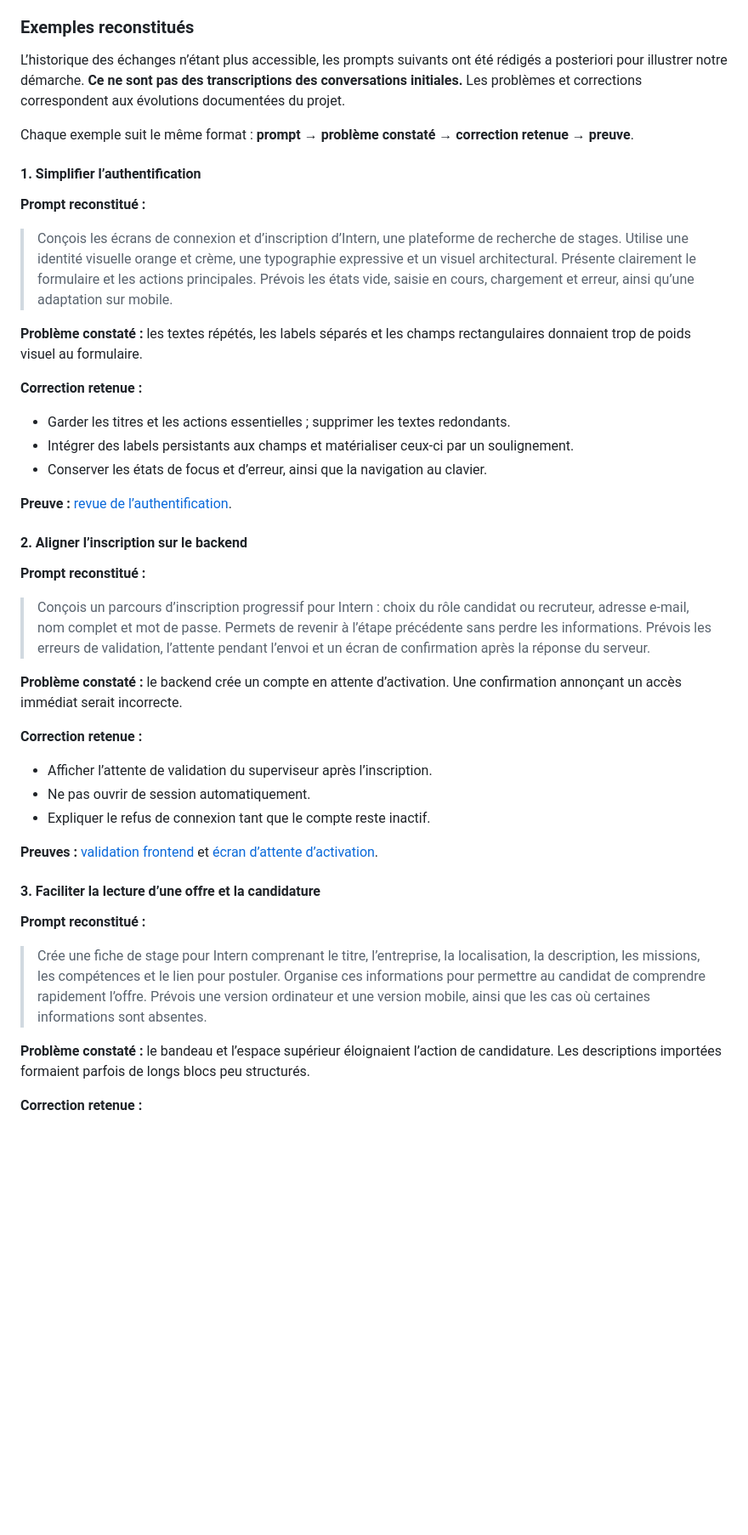
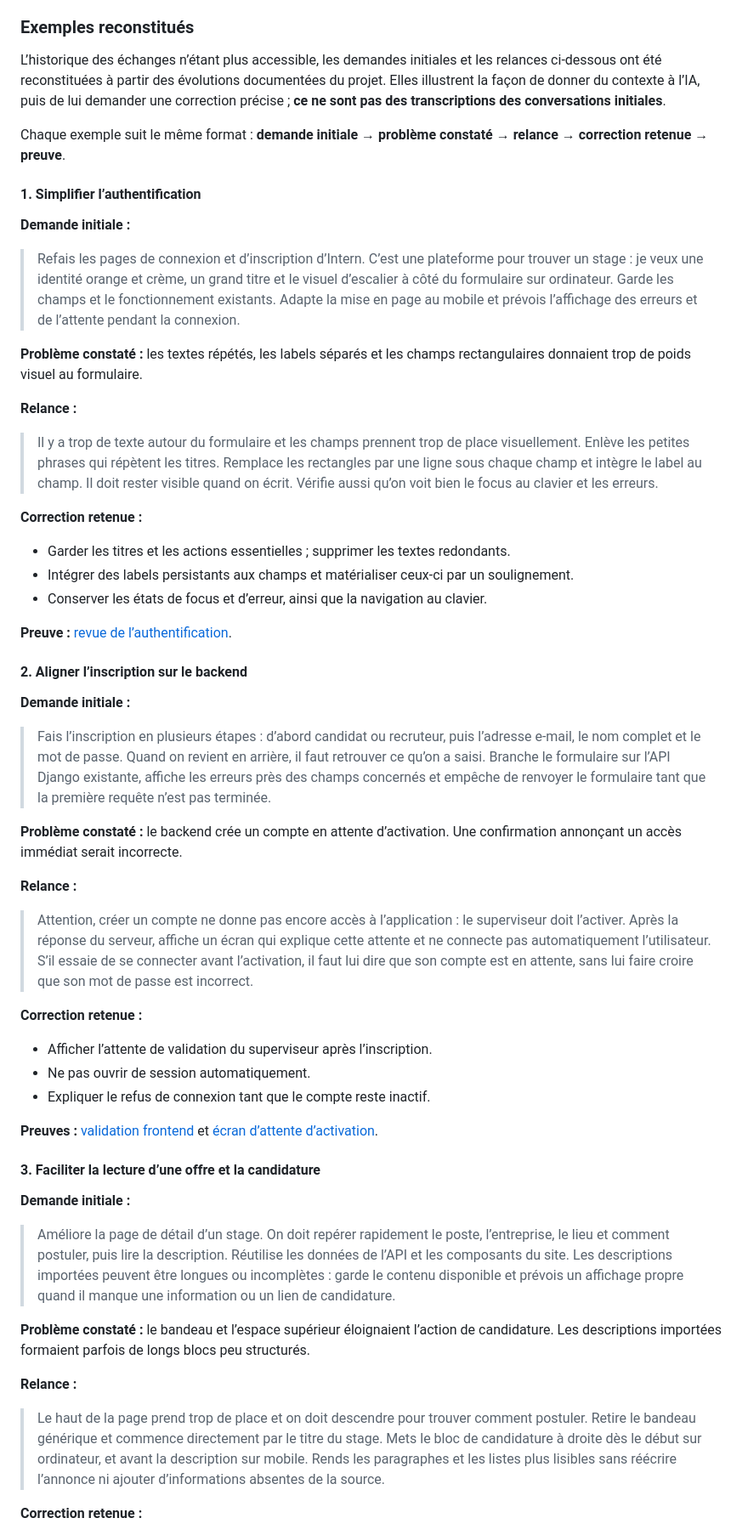
Before and after one commit to Hicha-m/Intern, a Markdown page: docs/Figma.md, the part around one of its changes. Shown at 85% size. Drawn GitHub-style; blank space fills up the shorter version.

Commit message:
docs: refine Figma prompts and simplify validation summary

```diff
--- a/docs/Figma.md
+++ b/docs/Figma.md
@@ -93,17 +93,21 @@ Le [visuel livré](../frontend/public/images/intern-first-step.webp) résulte d
 
 ### Exemples reconstitués
 
-L’historique des échanges n’étant plus accessible, les prompts suivants ont été rédigés a posteriori pour illustrer notre démarche. **Ce ne sont pas des transcriptions des conversations initiales.** Les problèmes et corrections correspondent aux évolutions documentées du projet.
+L’historique des échanges n’étant plus accessible, les demandes initiales et les relances ci-dessous ont été reconstituées à partir des évolutions documentées du projet. Elles illustrent la façon de donner du contexte à l’IA, puis de lui demander une correction précise ; **ce ne sont pas des transcriptions des conversations initiales**.
 
-Chaque exemple suit le même format : **prompt → problème constaté → correction retenue → preuve**.
+Chaque exemple suit le même format : **demande initiale → problème constaté → relance → correction retenue → preuve**.
 
 #### 1. Simplifier l’authentification
 
-**Prompt reconstitué :**
+**Demande initiale :**
 
-> Conçois les écrans de connexion et d’inscription d’Intern, une plateforme de recherche de stages. Utilise une identité visuelle orange et crème, une typographie expressive et un visuel architectural. Présente clairement le formulaire et les actions principales. Prévois les états vide, saisie en cours, chargement et erreur, ainsi qu’une adaptation sur mobile.
+> Refais les pages de connexion et d’inscription d’Intern. C’est une plateforme pour trouver un stage : je veux une identité orange et crème, un grand titre et le visuel d’escalier à côté du formulaire sur ordinateur. Garde les champs et le fonctionnement existants. Adapte la mise en page au mobile et prévois l’affichage des erreurs et de l’attente pendant la connexion.
 
 **Problème constaté :** les textes répétés, les labels séparés et les champs rectangulaires donnaient trop de poids visuel au formulaire.
+
+**Relance :**
+
+> Il y a trop de texte autour du formulaire et les champs prennent trop de place visuellement. Enlève les petites phrases qui répètent les titres. Remplace les rectangles par une ligne sous chaque champ et intègre le label au champ. Il doit rester visible quand on écrit. Vérifie aussi qu’on voit bien le focus au clavier et les erreurs.
 
 **Correction retenue :**
 
@@ -115,11 +119,15 @@ Chaque exemple suit le même format : **prompt → problème constaté → corre
 
 #### 2. Aligner l’inscription sur le backend
 
-**Prompt reconstitué :**
+**Demande initiale :**
 
-> Conçois un parcours d’inscription progressif pour Intern : choix du rôle candidat ou recruteur, adresse e-mail, nom complet et mot de passe. Permets de revenir à l’étape précédente sans perdre les informations. Prévois les erreurs de validation, l’attente pendant l’envoi et un écran de confirmation après la réponse du serveur.
+> Fais l’inscription en plusieurs étapes : d’abord candidat ou recruteur, puis l’adresse e-mail, le nom complet et le mot de passe. Quand on revient en arrière, il faut retrouver ce qu’on a saisi. Branche le formulaire sur l’API Django existante, affiche les erreurs près des champs concernés et empêche de renvoyer le formulaire tant que la première requête n’est pas terminée.
 
 **Problème constaté :** le backend crée un compte en attente d’activation. Une confirmation annonçant un accès immédiat serait incorrecte.
+
+**Relance :**
+
+> Attention, créer un compte ne donne pas encore accès à l’application : le superviseur doit l’activer. Après la réponse du serveur, affiche un écran qui explique cette attente et ne connecte pas automatiquement l’utilisateur. S’il essaie de se connecter avant l’activation, il faut lui dire que son compte est en attente, sans lui faire croire que son mot de passe est incorrect.
 
 **Correction retenue :**
 
@@ -131,11 +139,15 @@ Chaque exemple suit le même format : **prompt → problème constaté → corre
 
 #### 3. Faciliter la lecture d’une offre et la candidature
 
-**Prompt reconstitué :**
+**Demande initiale :**
 
-> Crée une fiche de stage pour Intern comprenant le titre, l’entreprise, la localisation, la description, les missions, les compétences et le lien pour postuler. Organise ces informations pour permettre au candidat de comprendre rapidement l’offre. Prévois une version ordinateur et une version mobile, ainsi que les cas où certaines informations sont absentes.
+> Améliore la page de détail d’un stage. On doit repérer rapidement le poste, l’entreprise, le lieu et comment postuler, puis lire la description. Réutilise les données de l’API et les composants du site. Les descriptions importées peuvent être longues ou incomplètes : garde le contenu disponible et prévois un affichage propre quand il manque une information ou un lien de candidature.
 
 **Problème constaté :** le bandeau et l’espace supérieur éloignaient l’action de candidature. Les descriptions importées formaient parfois de longs blocs peu structurés.
+
+**Relance :**
+
+> Le haut de la page prend trop de place et on doit descendre pour trouver comment postuler. Retire le bandeau générique et commence directement par le titre du stage. Mets le bloc de candidature à droite dès le début sur ordinateur, et avant la description sur mobile. Rends les paragraphes et les listes plus lisibles sans réécrire l’annonce ni ajouter d’informations absentes de la source.
 
 **Correction retenue :**
 
```
Also changed, not shown: other parts of docs/Figma.md (+8 -15 lines).
